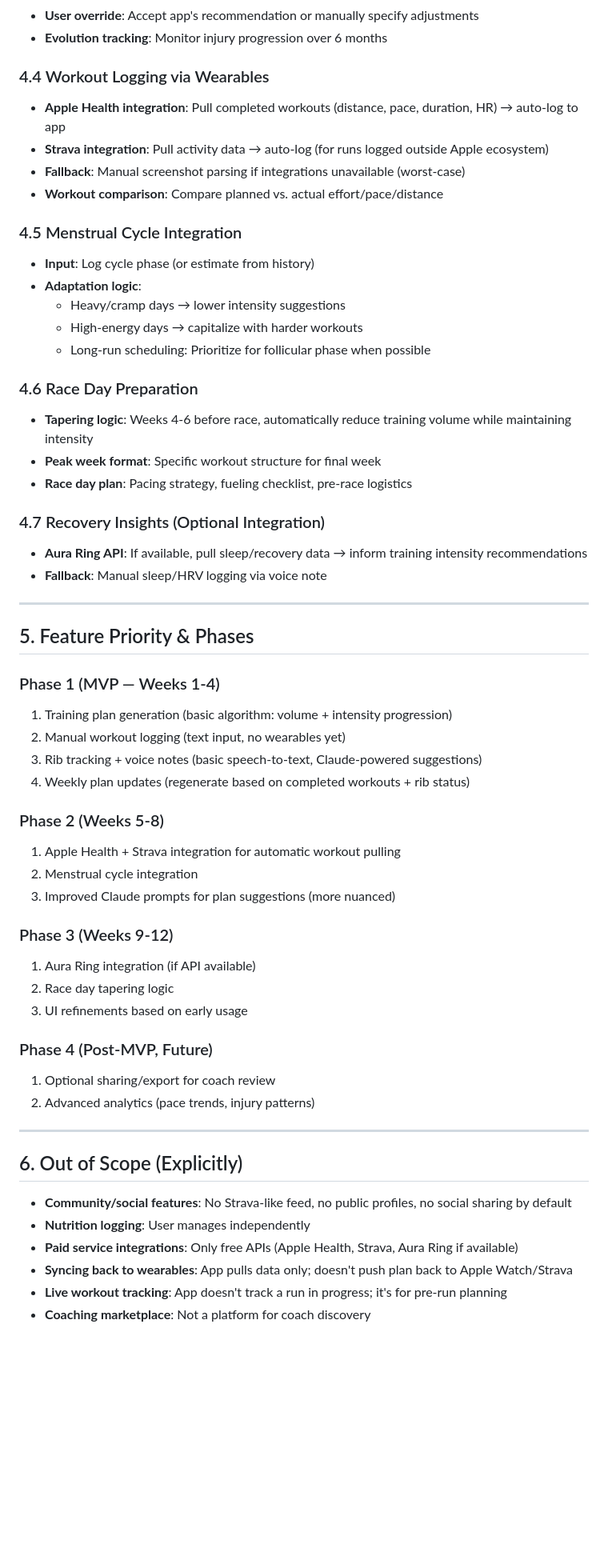
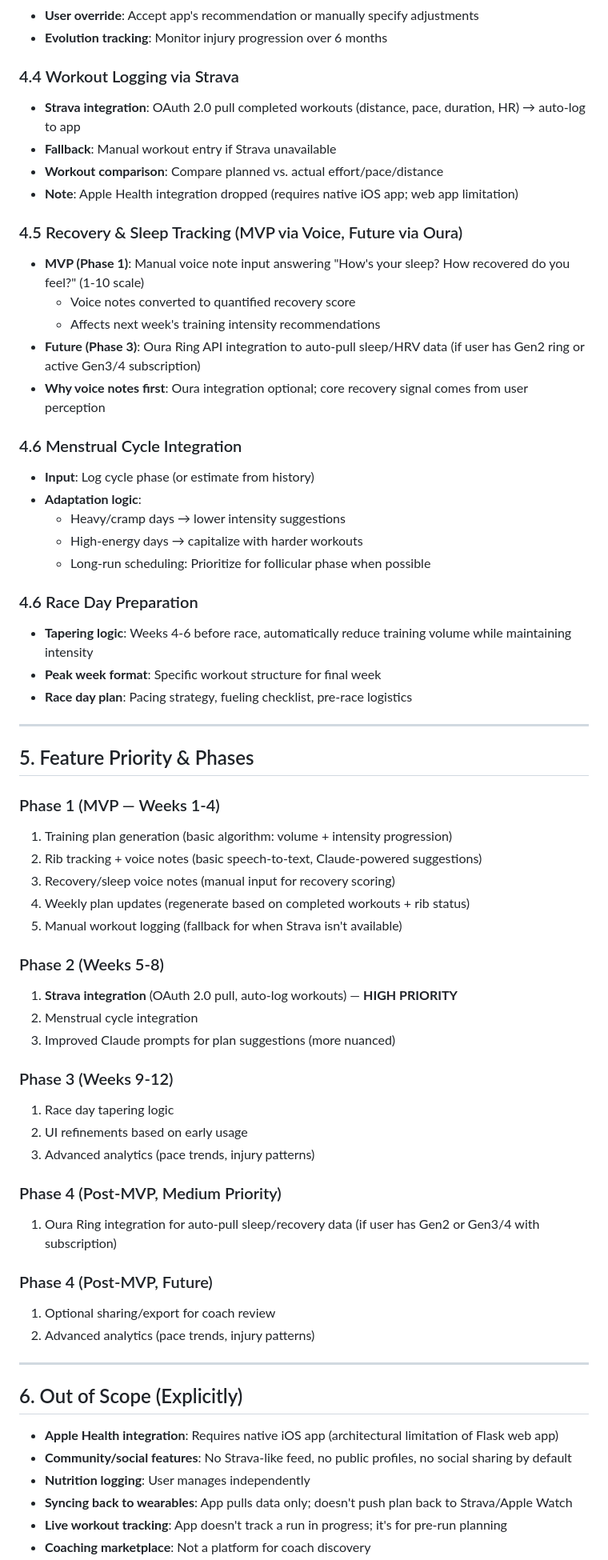
Before and after one commit to athena6-create/Marathon-Trainer, a Markdown page: PRD.md, the part around one of its changes. Shown at 80% size. Drawn GitHub-style; blank space fills up the shorter version.

Commit message:
Update PRD based on API research and prioritization
- Drop Apple HealthKit integration (requires native iOS app, incompatible with Flask web app)
- Confirm Strava integration as Phase 2 HIGH PRIORITY (free tier + OAuth 2.0 available)
- Move Oura Ring to Phase 4 medium priority (optional enhancement)
- Replace Oura in MVP with manual voice input for recovery/sleep scoring
- Revised phased rollout: MVP focuses on plan gen + voice notes, Phase 2 adds Strava
- Updated assumptions and risks based on API feasibility research

Co-Authored-By: Claude Haiku 4.5 <noreply@anthropic.com>

```diff
--- a/PRD.md
+++ b/PRD.md
@@ -84,13 +84,20 @@ As a non-runner discovering a newfound enjoyment of running, I want to train for
 - **User override**: Accept app's recommendation or manually specify adjustments
 - **Evolution tracking**: Monitor injury progression over 6 months
 
-### 4.4 Workout Logging via Wearables
-- **Apple Health integration**: Pull completed workouts (distance, pace, duration, HR) → auto-log to app
-- **Strava integration**: Pull activity data → auto-log (for runs logged outside Apple ecosystem)
-- **Fallback**: Manual screenshot parsing if integrations unavailable (worst-case)
+### 4.4 Workout Logging via Strava
+- **Strava integration**: OAuth 2.0 pull completed workouts (distance, pace, duration, HR) → auto-log to app
+- **Fallback**: Manual workout entry if Strava unavailable
 - **Workout comparison**: Compare planned vs. actual effort/pace/distance
+- **Note**: Apple Health integration dropped (requires native iOS app; web app limitation)
 
-### 4.5 Menstrual Cycle Integration
+### 4.5 Recovery & Sleep Tracking (MVP via Voice, Future via Oura)
+- **MVP (Phase 1)**: Manual voice note input answering "How's your sleep? How recovered do you feel?" (1-10 scale)
+  - Voice notes converted to quantified recovery score
+  - Affects next week's training intensity recommendations
+- **Future (Phase 3)**: Oura Ring API integration to auto-pull sleep/HRV data (if user has Gen2 ring or active Gen3/4 subscription)
+- **Why voice notes first**: Oura integration optional; core recovery signal comes from user perception
+
+### 4.6 Menstrual Cycle Integration
 - **Input**: Log cycle phase (or estimate from history)
 - **Adaptation logic**:
   - Heavy/cramp days → lower intensity suggestions
@@ -102,29 +109,29 @@ As a non-runner discovering a newfound enjoyment of running, I want to train for
 - **Peak week format**: Specific workout structure for final week
 - **Race day plan**: Pacing strategy, fueling checklist, pre-race logistics
 
-### 4.7 Recovery Insights (Optional Integration)
-- **Aura Ring API**: If available, pull sleep/recovery data → inform training intensity recommendations
-- **Fallback**: Manual sleep/HRV logging via voice note
-
 ---
 
 ## 5. Feature Priority & Phases
 
 ### Phase 1 (MVP — Weeks 1-4)
 1. Training plan generation (basic algorithm: volume + intensity progression)
-2. Manual workout logging (text input, no wearables yet)
-3. Rib tracking + voice notes (basic speech-to-text, Claude-powered suggestions)
+2. Rib tracking + voice notes (basic speech-to-text, Claude-powered suggestions)
+3. Recovery/sleep voice notes (manual input for recovery scoring)
 4. Weekly plan updates (regenerate based on completed workouts + rib status)
+5. Manual workout logging (fallback for when Strava isn't available)
 
 ### Phase 2 (Weeks 5-8)
-1. Apple Health + Strava integration for automatic workout pulling
+1. **Strava integration** (OAuth 2.0 pull, auto-log workouts) — **HIGH PRIORITY**
 2. Menstrual cycle integration
 3. Improved Claude prompts for plan suggestions (more nuanced)
 
 ### Phase 3 (Weeks 9-12)
-1. Aura Ring integration (if API available)
-2. Race day tapering logic
-3. UI refinements based on early usage
+1. Race day tapering logic
+2. UI refinements based on early usage
+3. Advanced analytics (pace trends, injury patterns)
+
+### Phase 4 (Post-MVP, Medium Priority)
+1. Oura Ring integration for auto-pull sleep/recovery data (if user has Gen2 or Gen3/4 with subscription)
 
 ### Phase 4 (Post-MVP, Future)
 1. Optional sharing/export for coach review
@@ -134,9 +141,9 @@ As a non-runner discovering a newfound enjoyment of running, I want to train for
 
 ## 6. Out of Scope (Explicitly)
 
+- **Apple Health integration**: Requires native iOS app (architectural limitation of Flask web app)
 - **Community/social features**: No Strava-like feed, no public profiles, no social sharing by default
 - **Nutrition logging**: User manages independently
-- **Paid service integrations**: Only free APIs (Apple Health, Strava, Aura Ring if available)
-- **Syncing back to wearables**: App pulls data only; doesn't push plan back to Apple Watch/Strava
+- **Syncing back to wearables**: App pulls data only; doesn't push plan back to Strava/Apple Watch
 - **Live workout tracking**: App doesn't track a run in progress; it's for pre-run planning
 - **Coaching marketplace**: Not a platform for coach discovery
```
Also changed, not shown: other parts of PRD.md (+19 -7 lines).
